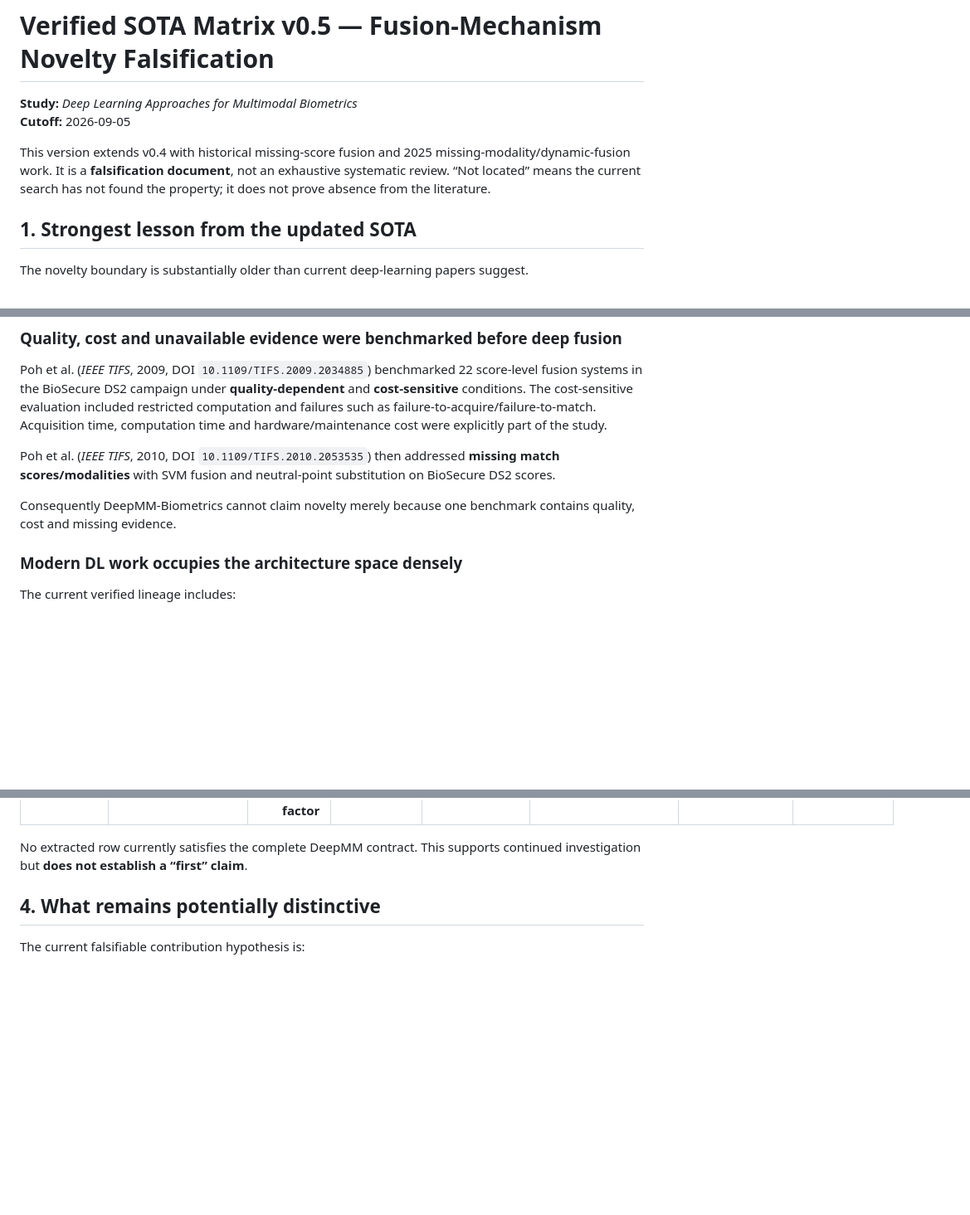
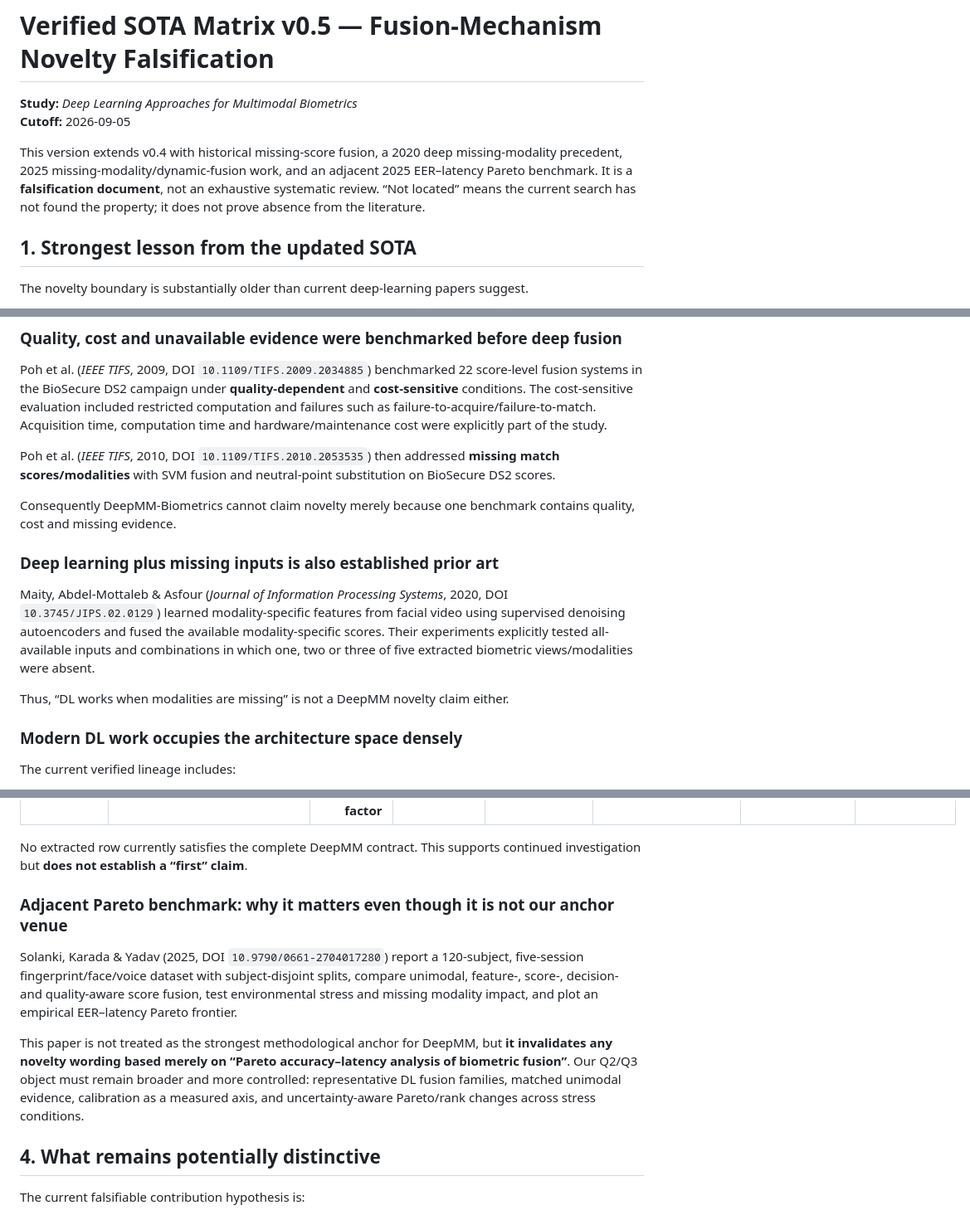
Before and after one commit to EkodeckStephane/DeepMM-Biometrics, a Markdown page: docs/sota_matrix_v0.5.md, 3 parts joined by grey strips. Shown at 83% size. GitHub-like rendering; blank space fills up the shorter version.

Commit message:
Extend novelty falsification with 2020 missing-modality and Pareto benchmark findings

```diff
--- a/docs/sota_matrix_v0.5.md
+++ b/docs/sota_matrix_v0.5.md
@@ -3,7 +3,7 @@
 **Study:** *Deep Learning Approaches for Multimodal Biometrics*
 **Cutoff:** 2026-09-05
 
-This version extends v0.4 with historical missing-score fusion and 2025 missing-modality/dynamic-fusion work. It is a **falsification document**, not an exhaustive systematic review. “Not located” means the current search has not found the property; it does not prove absence from the literature.
+This version extends v0.4 with historical missing-score fusion, a 2020 deep missing-modality precedent, 2025 missing-modality/dynamic-fusion work, and an adjacent 2025 EER–latency Pareto benchmark. It is a **falsification document**, not an exhaustive systematic review. “Not located” means the current search has not found the property; it does not prove absence from the literature.
 
 ## 1. Strongest lesson from the updated SOTA
 
@@ -16,6 +16,12 @@ Poh et al. (*IEEE TIFS*, 2009, DOI `10.1109/TIFS.2009.2034885`) benchmarked 22 s
 Poh et al. (*IEEE TIFS*, 2010, DOI `10.1109/TIFS.2010.2053535`) then addressed **missing match scores/modalities** with SVM fusion and neutral-point substitution on BioSecure DS2 scores.
 
 Consequently DeepMM-Biometrics cannot claim novelty merely because one benchmark contains quality, cost and missing evidence.
+
+### Deep learning plus missing inputs is also established prior art
+
+Maity, Abdel-Mottaleb & Asfour (*Journal of Information Processing Systems*, 2020, DOI `10.3745/JIPS.02.0129`) learned modality-specific features from facial video using supervised denoising autoencoders and fused the available modality-specific scores. Their experiments explicitly tested all-available inputs and combinations in which one, two or three of five extracted biometric views/modalities were absent.
+
+Thus, “DL works when modalities are missing” is not a DeepMM novelty claim either.
 
 ### Modern DL work occupies the architecture space densely
 
@@ -69,6 +77,12 @@ Legend: `Y` = directly established by the current extraction; `P` = partial/rela
 | Alazawi et al., 2026 | P — multiple backbones + score rules | **No: backbone is the main varying factor** | — | — | — | Y | — |
 
 No extracted row currently satisfies the complete DeepMM contract. This supports continued investigation but **does not establish a “first” claim**.
+
+### Adjacent Pareto benchmark: why it matters even though it is not our anchor venue
+
+Solanki, Karada & Yadav (2025, DOI `10.9790/0661-2704017280`) report a 120-subject, five-session fingerprint/face/voice dataset with subject-disjoint splits, compare unimodal, feature-, score-, decision- and quality-aware score fusion, test environmental stress and missing modality impact, and plot an empirical EER–latency Pareto frontier.
+
+This paper is not treated as the strongest methodological anchor for DeepMM, but **it invalidates any novelty wording based merely on “Pareto accuracy–latency analysis of biometric fusion”**. Our Q2/Q3 object must remain broader and more controlled: representative DL fusion families, matched unimodal evidence, calibration as a measured axis, and uncertainty-aware Pareto/rank changes across stress conditions.
 
 ## 4. What remains potentially distinctive
 
```
Also changed, not shown: other parts of docs/sota_matrix_v0.5.md (+5 -1 lines).
